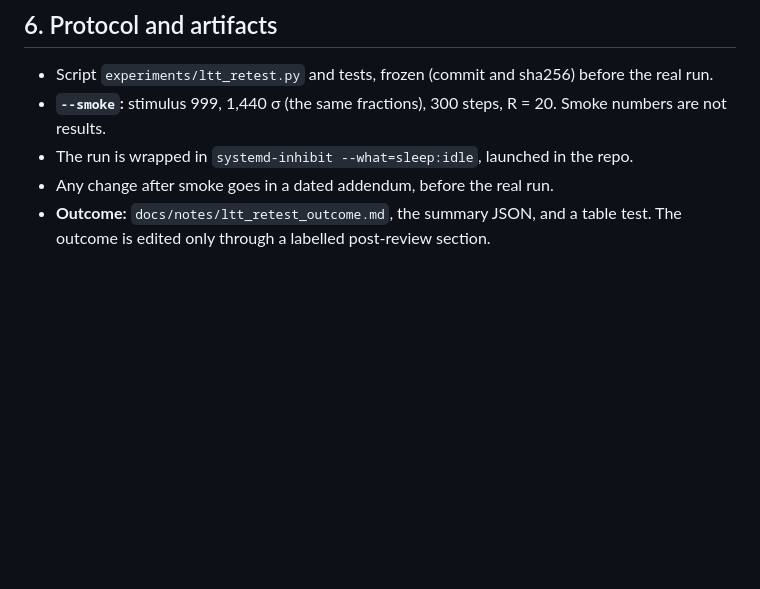
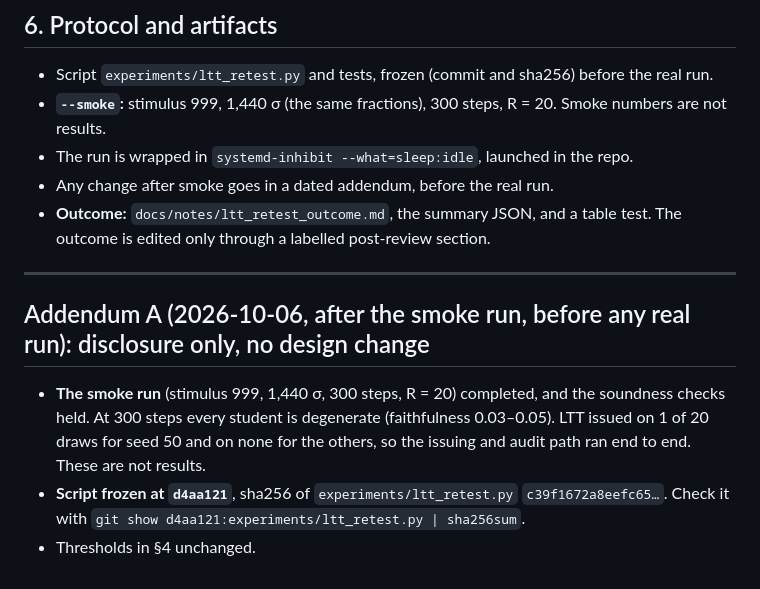
Before and after one commit to jascal/pil, a Markdown page: docs/notes/ltt_retest_prereg.md, the part around the change. Drawn GitHub-style; blank space fills up the shorter version.

Commit message:
LTT re-test prereg: Addendum A (smoke; freeze d4aa121)
Co-Authored-By: Claude Opus 5.5 <noreply@anthropic.com>
Claude-Session: https://claude.ai/code/session_01HED1DM1GutQxk8xbQmeGmo

```diff
--- a/docs/notes/ltt_retest_prereg.md
+++ b/docs/notes/ltt_retest_prereg.md
@@ -77,3 +77,14 @@ below were set with #149's results and post-hoc analysis in view.**
 - Any change after smoke goes in a dated addendum, before the real run.
 - **Outcome:** `docs/notes/ltt_retest_outcome.md`, the summary JSON, and a table test. The outcome is edited only
   through a labelled post-review section.
+
+---
+
+## Addendum A (2026-10-06, after the smoke run, before any real run): disclosure only, no design change
+
+- **The smoke run** (stimulus 999, 1,440 σ, 300 steps, R = 20) completed, and the soundness checks held. At 300 steps
+  every student is degenerate (faithfulness 0.03–0.05). LTT issued on 1 of 20 draws for seed 50 and on none for the
+  others, so the issuing and audit path ran end to end. These are not results.
+- **Script frozen at `d4aa121`**, sha256 of `experiments/ltt_retest.py` `c39f1672a8eefc65…`. Check it with
+  `git show d4aa121:experiments/ltt_retest.py | sha256sum`.
+- Thresholds in §4 unchanged.
```
